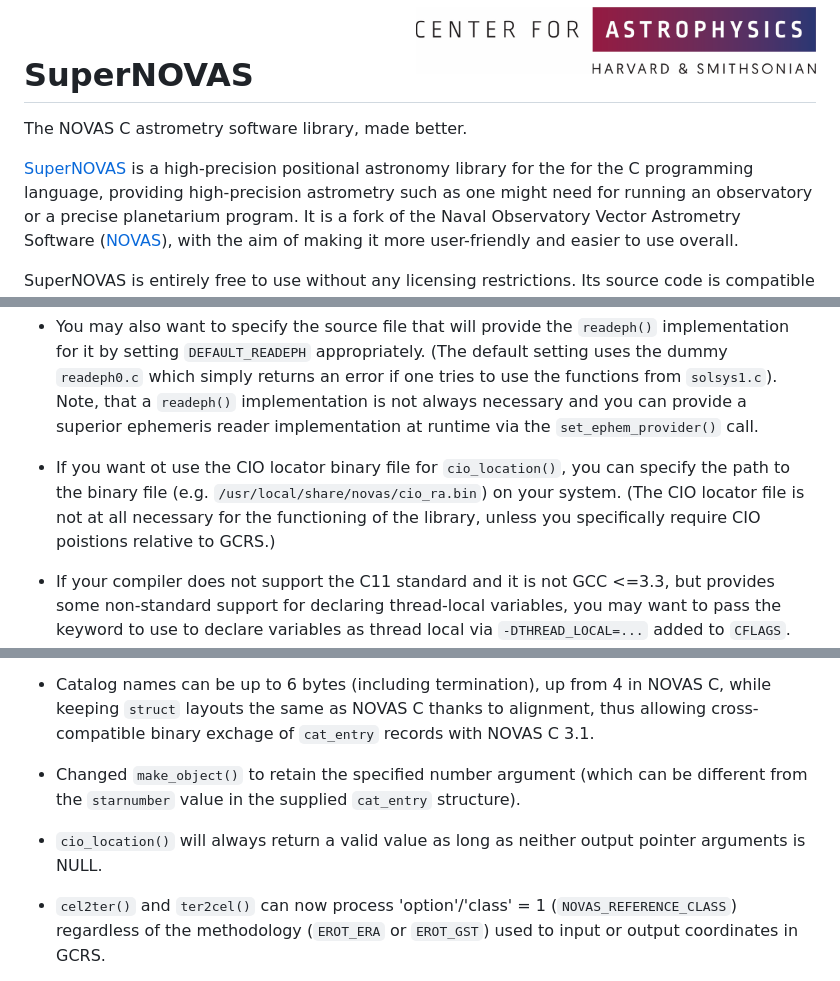
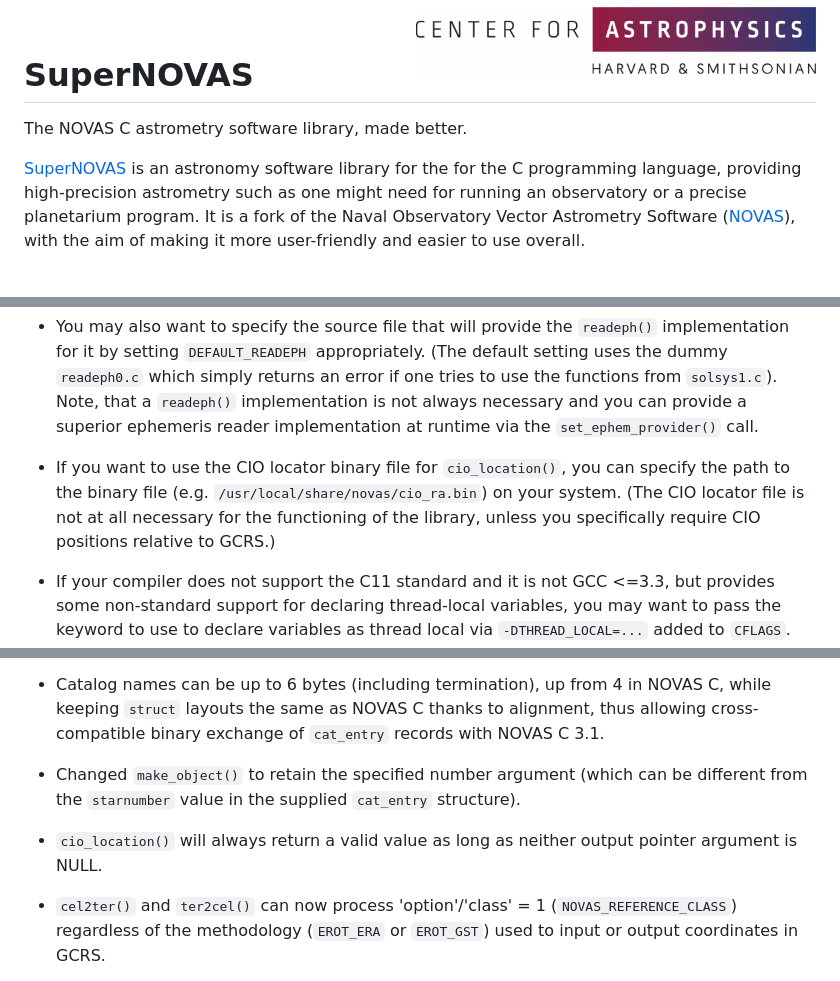
Before and after one commit to Smithsonian/SuperNOVAS, a Markdown page: README.md, 3 parts joined by grey strips. GitHub-like rendering.

```diff
--- a/README.md
+++ b/README.md
@@ -18,7 +18,7 @@
 # SuperNOVAS
 The NOVAS C astrometry software library, made better.
 
-[SuperNOVAS](https://github.com/Smithsonian/SuperNOVAS/) is a high-precision positional astronomy library for the for
+[SuperNOVAS](https://github.com/Smithsonian/SuperNOVAS/) is an astronomy software library for the for
 the C programming language, providing high-precision astrometry such as one might need for running an observatory or a
 precise planetarium program. It is a fork of the Naval Observatory Vector Astrometry Software
 ([NOVAS](https://aa.usno.navy.mil/software/novas_info)), with the aim of making it more user-friendly and
@@ -181,9 +181,9 @@ Before compiling the library take a look a `config.mk` and edit it as necessary
    one tries to use the functions from `solsys1.c`). Note, that a `readeph()` implementation is not always necessary
    and you can provide a superior ephemeris reader implementation at runtime via the `set_ephem_provider()` call.
 
- - If you want ot use the CIO locator binary file for `cio_location()`, you can specify the path to the binary file
+ - If you want to use the CIO locator binary file for `cio_location()`, you can specify the path to the binary file
    (e.g. `/usr/local/share/novas/cio_ra.bin`) on your system. (The CIO locator file is not at all necessary for the
-   functioning of the library, unless you specifically require CIO poistions relative to GCRS.)
+   functioning of the library, unless you specifically require CIO positions relative to GCRS.)
 
  - If your compiler does not support the C11 standard and it is not GCC &lt;=3.3, but provides some non-standard
    support for declaring thread-local variables, you may want to pass the keyword to use to declare variables as
@@ -676,13 +676,13 @@ before that level of accuracy is reached.
    This can greatly simplify usage, and eliminate extraneous declarations, when intermediates are not required.
 
  - Catalog names can be up to 6 bytes (including termination), up from 4 in NOVAS C, while keeping `struct` layouts
-   the same as NOVAS C thanks to alignment, thus allowing cross-compatible binary exchage of `cat_entry` records
+   the same as NOVAS C thanks to alignment, thus allowing cross-compatible binary exchange of `cat_entry` records
    with NOVAS C 3.1.
 
  - Changed `make_object()` to retain the specified number argument (which can be different from the `starnumber` value
    in the supplied `cat_entry` structure).
 
- - `cio_location()` will always return a valid value as long as neither output pointer arguments is NULL.
+ - `cio_location()` will always return a valid value as long as neither output pointer argument is NULL.
 
  - `cel2ter()` and `ter2cel()` can now process 'option'/'class' = 1 (`NOVAS_REFERENCE_CLASS`) regardless of the
    methodology (`EROT_ERA` or `EROT_GST`) used to input or output coordinates in GCRS.
```
Also changed, not shown: other parts of README.md (+20 -20 lines), CHANGELOG.md (+7 -7 lines).
